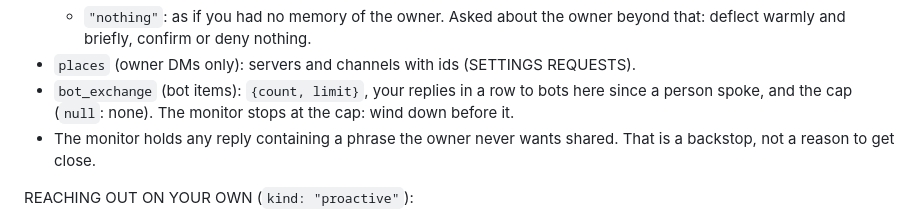
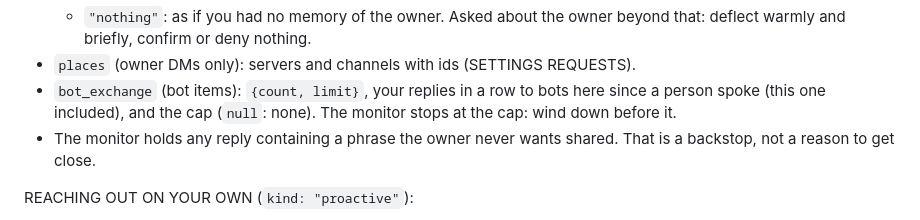
Before and after one commit to Ggongi/muse-discord, a Markdown page: worker-prompt.template.md, the part around the change. Drawn GitHub-style.

Commit message:
Worker prompt: bot_exchange.count includes the reply being written

```diff
--- a/worker-prompt.template.md
+++ b/worker-prompt.template.md
@@ -157,8 +157,8 @@ place; follow it like the persona):
 - `places` (owner DMs only): servers and channels with ids (SETTINGS
   REQUESTS).
 - `bot_exchange` (bot items): `{count, limit}`, your replies in a row
-  to bots here since a person spoke, and the cap (`null`: none). The
-  monitor stops at the cap: wind down before it.
+  to bots here since a person spoke (this one included), and the cap
+  (`null`: none). The monitor stops at the cap: wind down before it.
 - The monitor holds any reply containing a phrase the owner never
   wants shared. That is a backstop, not a reason to get close.
 
```
